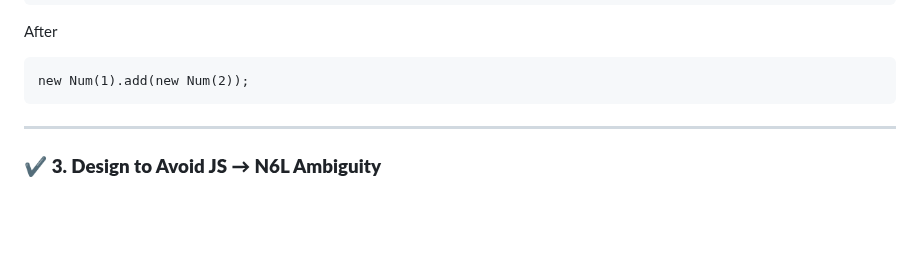
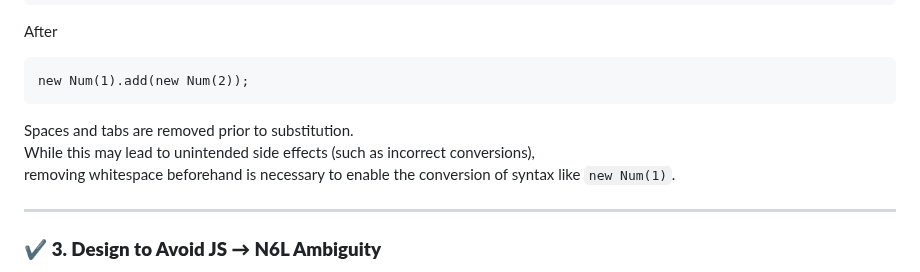
Before and after one commit to NAS6mixfoolv/N6LTranspiler-WEBLLVM-, a Markdown page: README.md, the part around the change. GitHub-like rendering; blank space fills up the shorter version.

Commit message:
Update README with whitespace handling details
Clarify whitespace handling and its implications.

````diff
--- a/README.md
+++ b/README.md
@@ -136,6 +136,9 @@ After
 ```
 new Num(1).add(new Num(2));
 ```
+Spaces and tabs are removed prior to substitution.
+While this may lead to unintended side effects (such as incorrect conversions),
+removing whitespace beforehand is necessary to enable the conversion of syntax like `new Num(1)`.
 
 ---
 
````
